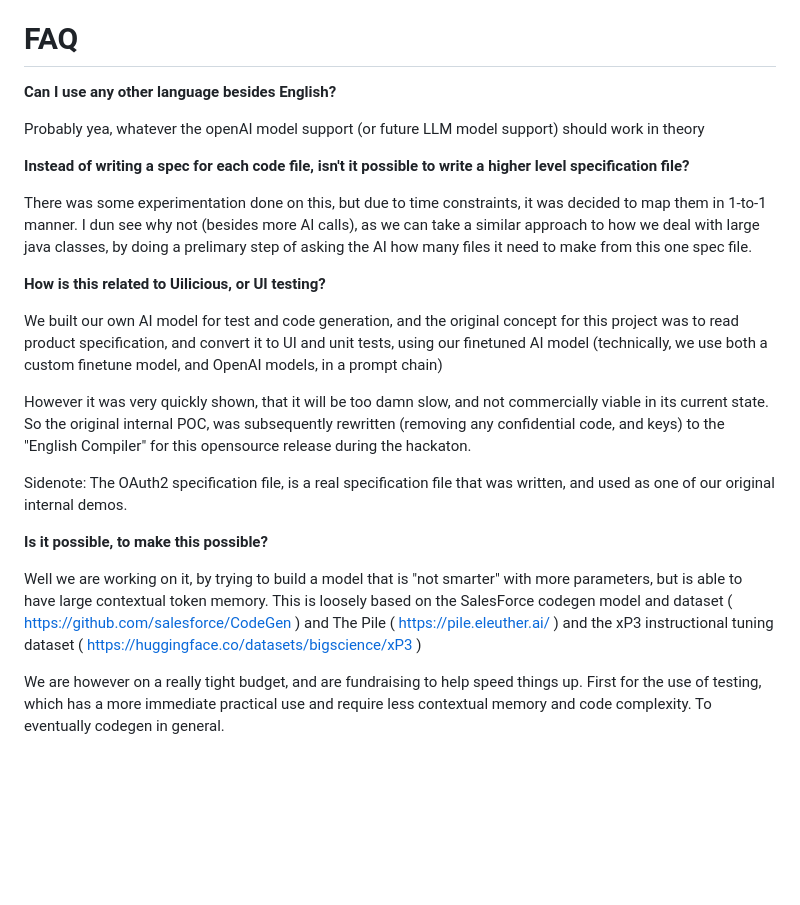
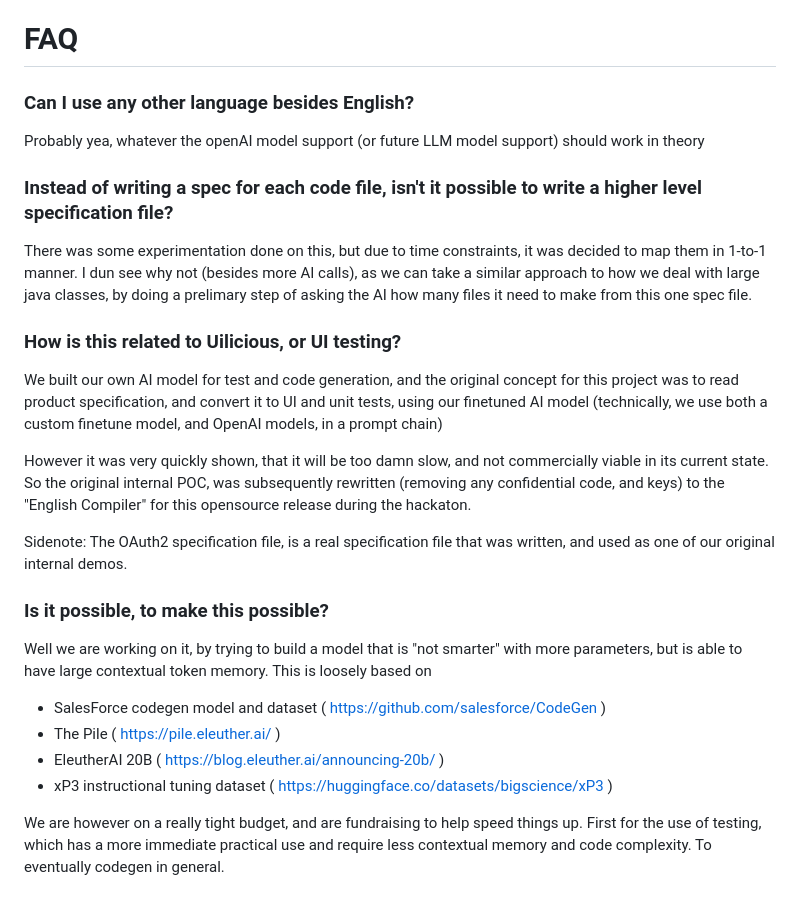
Before and after one commit to uilicious/english-compiler, a Markdown page: README.md, the part around the change. GitHub-like rendering; blank space fills up the shorter version.

```diff
--- a/README.md
+++ b/README.md
@@ -152,16 +152,16 @@ From then onwards, the rest is really up to you, on how you want to write your m
 
 # FAQ
 
-**Can I use any other language besides English?**
+### Can I use any other language besides English?
 
 Probably yea, whatever the openAI model support (or future LLM model support) should work in theory
 
-**Instead of writing a spec for each code file, isn't it possible to write a higher level specification file?**
+### Instead of writing a spec for each code file, isn't it possible to write a higher level specification file?
 
 There was some experimentation done on this, but due to time constraints, it was decided to map them in 1-to-1 manner.
 I dun see why not (besides more AI calls), as we can take a similar approach to how we deal with large java classes, by doing a prelimary step of asking the AI how many files it need to make from this one spec file.
 
-**How is this related to Uilicious, or UI testing?**
+### How is this related to Uilicious, or UI testing?
 
 We built our own AI model for test and code generation, and the original concept for this project was to read product specification, and convert it to UI and unit tests, using our finetuned AI model (technically, we use both a custom finetune model, and OpenAI models, in a prompt chain)
 
@@ -169,9 +169,13 @@ However it was very quickly shown, that it will be too damn slow, and not commer
 
 Sidenote: The OAuth2 specification file, is a real specification file that was written, and used as one of our original internal demos.
 
-**Is it possible, to make this possible?**
+### Is it possible, to make this possible?
 
 Well we are working on it, by trying to build a model that is "not smarter" with more parameters, but is able to have large contextual token memory.
-This is loosely based on the SalesForce codegen model and dataset ( https://github.com/salesforce/CodeGen ) and The Pile ( https://pile.eleuther.ai/ ) and the xP3 instructional tuning dataset ( https://huggingface.co/datasets/bigscience/xP3 )
+This is loosely based on
+- SalesForce codegen model and dataset ( https://github.com/salesforce/CodeGen )
+- The Pile ( https://pile.eleuther.ai/ )
+- EleutherAI 20B ( https://blog.eleuther.ai/announcing-20b/ )
+- xP3 instructional tuning dataset ( https://huggingface.co/datasets/bigscience/xP3 )
 
 We are however on a really tight budget, and are fundraising to help speed things up. First for the use of testing, which has a more immediate practical use and require less contextual memory and code complexity. To eventually codegen in general.
```
